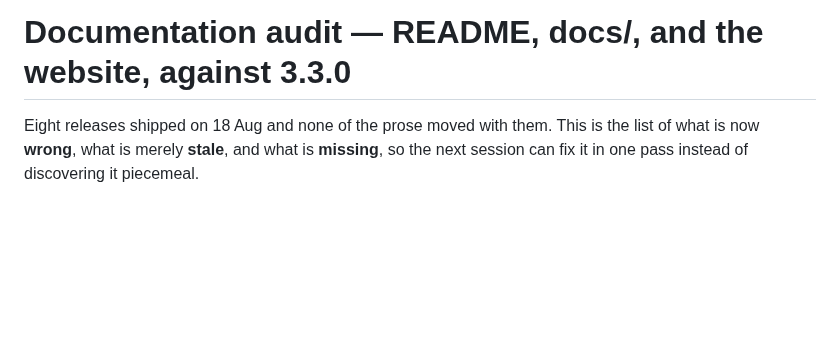
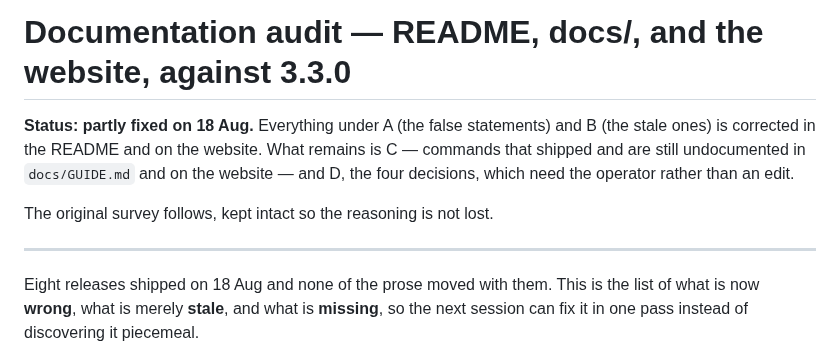
Before and after one commit to Pranjalab/AgentBabysitter, a Markdown page: docs/DOC-AUDIT.md, the part around the change. GitHub-like rendering; blank space fills up the shorter version.

```diff
--- a/docs/DOC-AUDIT.md
+++ b/docs/DOC-AUDIT.md
@@ -1,4 +1,13 @@
 # Documentation audit — README, docs/, and the website, against 3.3.0
+
+**Status: partly fixed on 18 Aug.** Everything under A (the false statements) and
+B (the stale ones) is corrected in the README and on the website. What remains is
+C — commands that shipped and are still undocumented in `docs/GUIDE.md` and on the
+website — and D, the four decisions, which need the operator rather than an edit.
+
+The original survey follows, kept intact so the reasoning is not lost.
+
+---
 
 Eight releases shipped on 18 Aug and none of the prose moved with them. This is
 the list of what is now **wrong**, what is merely **stale**, and what is
```
Also changed, not shown: README.md (+26 -16 lines).
